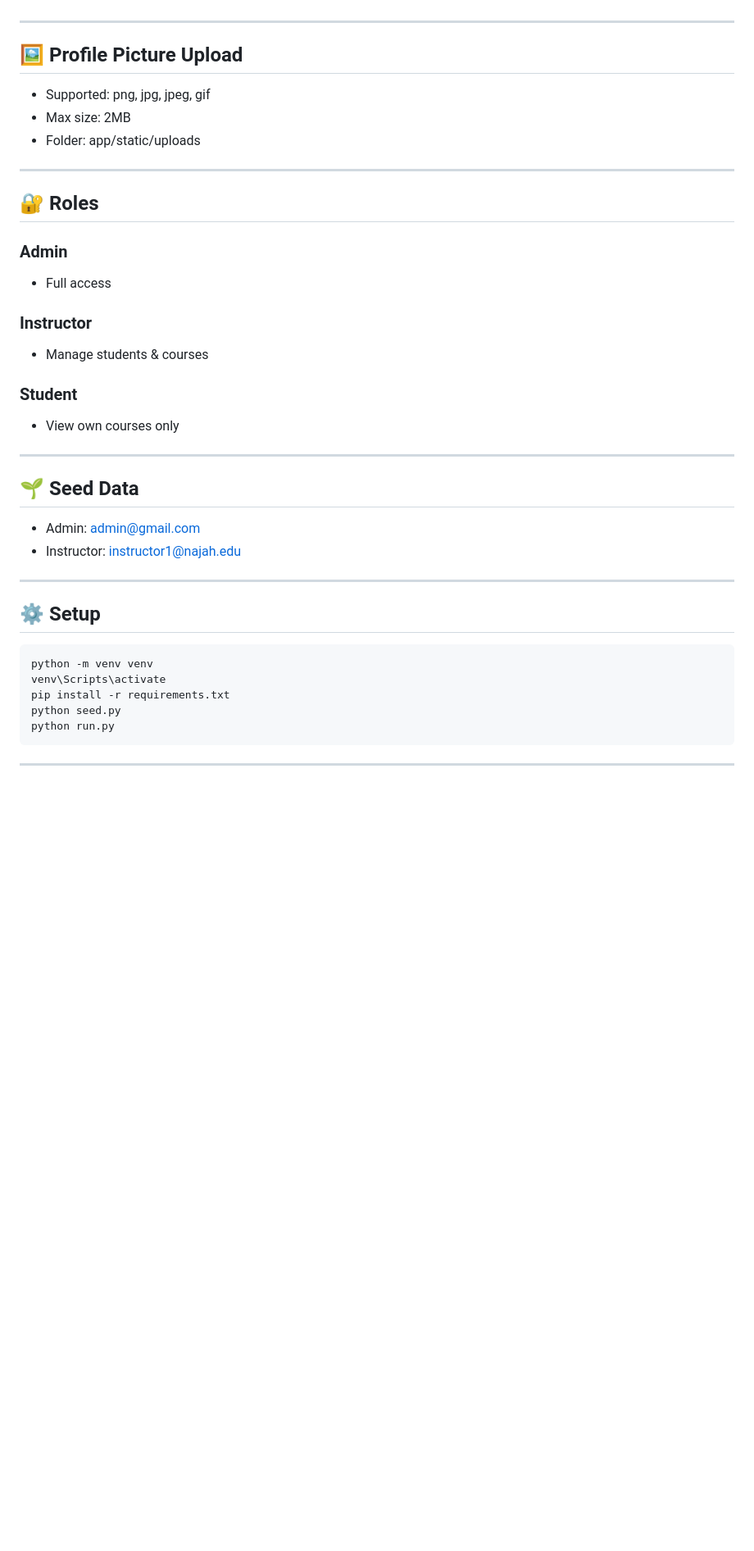
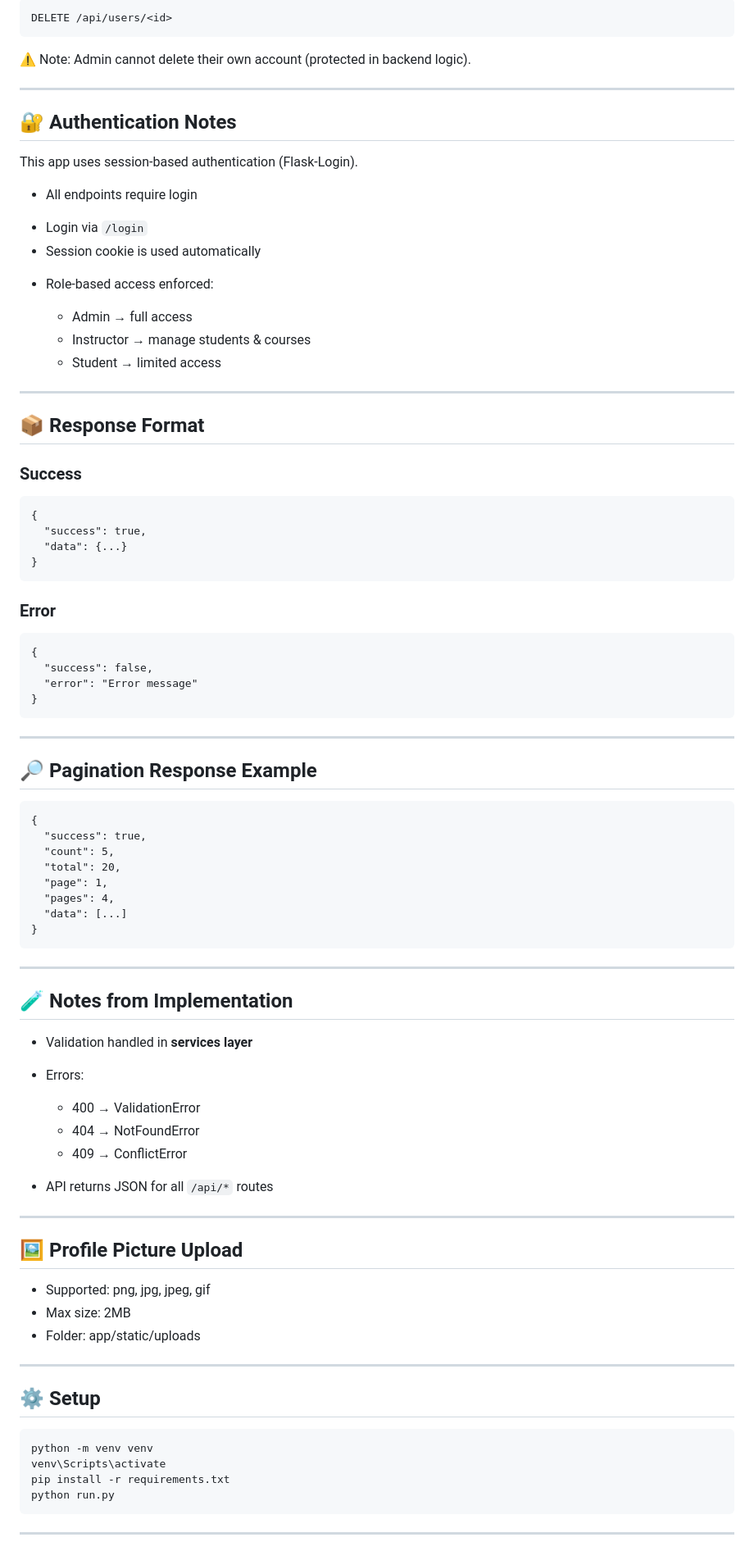
Before and after one commit to asmaahassoneh/Student-Management-Dashboard-Pro-Edition, a Markdown page: README.md, the part around one of its changes. Shown at 82% size. GitHub-like rendering; blank space fills up the shorter version.

````diff
--- a/README.md
+++ b/README.md
@@ -187,3 +298,75 @@ GET /api/students?search=ali&page=1&per_page=5
+```
+DELETE /api/users/<id>
+```
+
+⚠️ Note: Admin cannot delete their own account (protected in backend logic).
+
+---
+
+## 🔐 Authentication Notes
+This app uses session-based authentication (Flask-Login).
+
+* All endpoints require login
+- Login via `/login`
+- Session cookie is used automatically
+* Role-based access enforced:
+
+  * Admin → full access
+  * Instructor → manage students & courses
+  * Student → limited access
+
+---
+
+## 📦 Response Format
+
+### Success
+
+```
+{
+  "success": true,
+  "data": {...}
+}
+```
+
+### Error
+
+```
+{
+  "success": false,
+  "error": "Error message"
+}
+```
+
+---
+
+## 🔎 Pagination Response Example
+
+```
+{
+  "success": true,
+  "count": 5,
+  "total": 20,
+  "page": 1,
+  "pages": 4,
+  "data": [...]
+}
+```
+
+---
+
+## 🧪 Notes from Implementation
+
+* Validation handled in **services layer**
+* Errors:
+
+  * 400 → ValidationError
+  * 404 → NotFoundError
+  * 409 → ConflictError
+* API returns JSON for all `/api/*` routes
+
+
+
+
 
 ---
 ## 🖼️ Profile Picture Upload
@@ -192,29 +375,6 @@ GET /api/students?search=ali&page=1&per_page=5
 - Max size: 2MB
 - Folder: app/static/uploads
 
-------------------------------------------------------------------------
-
-## 🔐 Roles
-
-### Admin
-
--   Full access
-
-### Instructor
-
--   Manage students & courses
-
-### Student
-
--   View own courses only
-
-
-------------------------------------------------------------------------
-
-## 🌱 Seed Data
-
--   Admin: admin@gmail.com
--   Instructor: instructor1@najah.edu
 
 ------------------------------------------------------------------------
 
@@ -224,7 +384,6 @@ GET /api/students?search=ali&page=1&per_page=5
 python -m venv venv
 venv\Scripts\activate
 pip install -r requirements.txt
-python seed.py
 python run.py
 ```
 
````
Also changed, not shown: other parts of README.md (+155 -42 lines).
